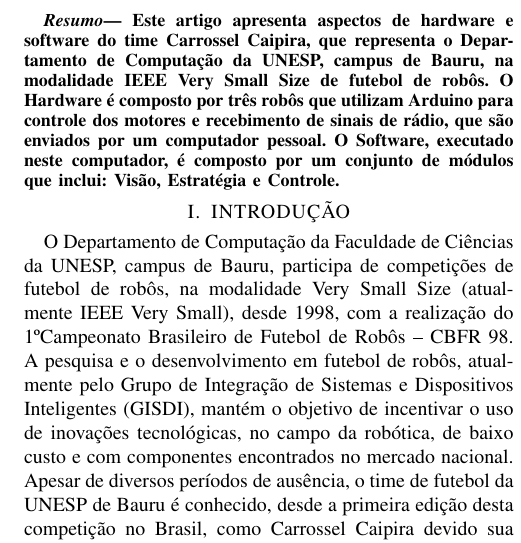
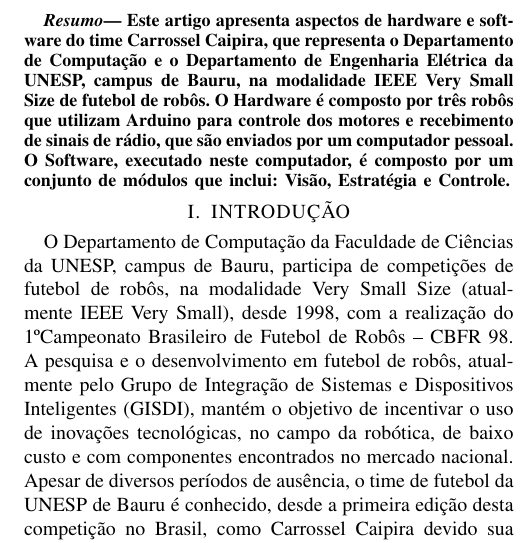
Before and after one commit to CarrosselCaipira/TDP, a LaTeX paper (TDP.tex, which reads abstract.tex): part of one column of page 1 of 4, cut so that both start at the same text. Compiled offline with pdfLaTeX.

Commit message:
Adicionado Departamento de Engenharia Elétrica como representado pela equipe.

```diff
--- a/abstract.tex
+++ b/abstract.tex
@@ -1,7 +1,3 @@
 \begin{abstract}
-Este artigo apresenta aspectos de hardware e software do time Carrossel Caipira, que representa o
-Departamento de Computação da UNESP, campus de Bauru, na modalidade IEEE Very Small Size de futebol de robôs. O
-Hardware é composto por três robôs que utilizam Arduino para controle dos motores e recebimento de sinais de rádio, que são
-enviados por um computador pessoal. O Software, executado neste computador, é composto por um conjunto de módulos que
-inclui: Visão, Estratégia e Controle.
+Este artigo apresenta aspectos de hardware e software do time Carrossel Caipira, que representa o Departamento de Computação e o Departamento de Engenharia Elétrica da UNESP, campus de Bauru, na modalidade IEEE Very Small Size de futebol de robôs. O Hardware é composto por três robôs que utilizam Arduino para controle dos motores e recebimento de sinais de rádio, que são enviados por um computador pessoal. O Software, executado neste computador, é composto por um conjunto de módulos que inclui: Visão, Estratégia e Controle.
 \end{abstract}
```
